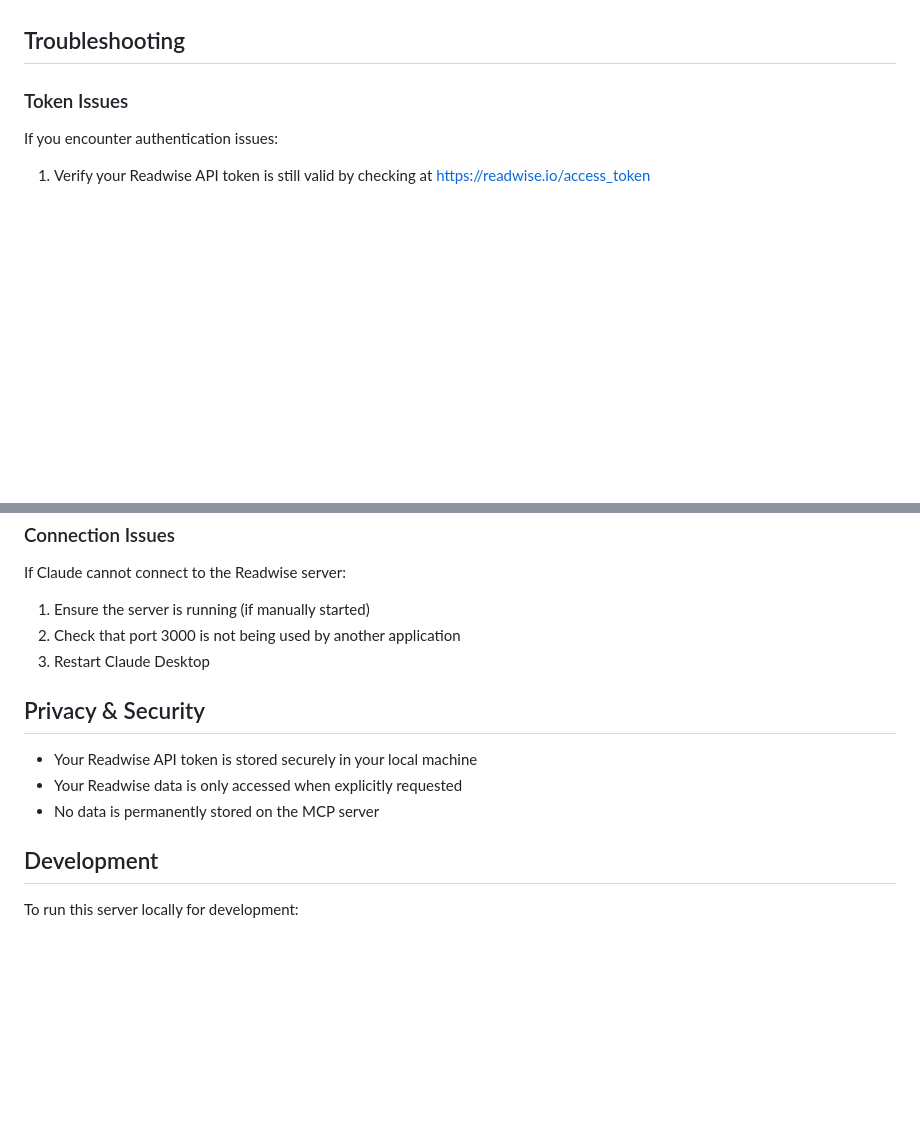
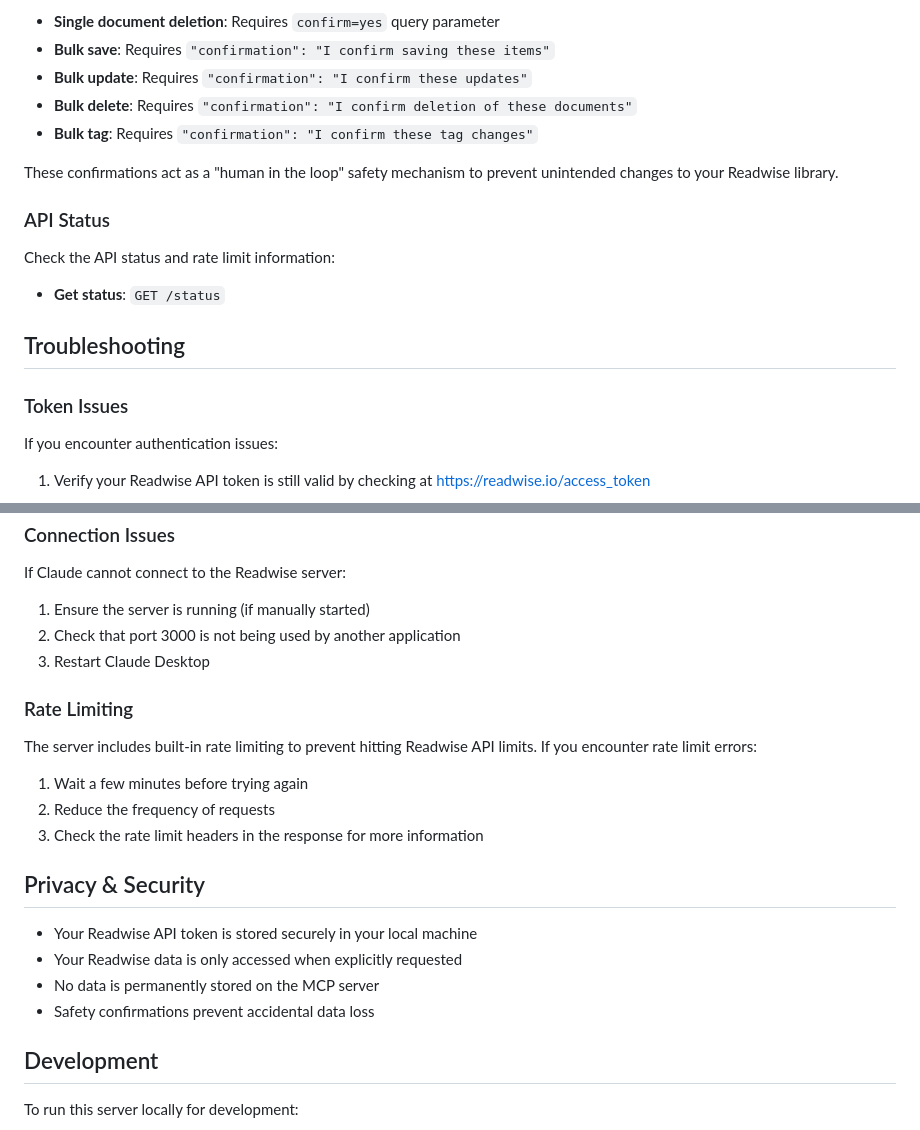
Before and after one commit to IAmAlexander/readwise-mcp, a Markdown page: README.md, 2 parts joined by grey strips. Rendered like a GitHub page; blank space fills up the shorter version.

Commit message:
Update README with documentation for new features and safety confirmations

```diff
--- a/README.md
+++ b/README.md
@@ -92,3 +237,16 @@ Once connected to Claude, unleash your Readwise knowledge with questions like:
+- **Single document deletion**: Requires `confirm=yes` query parameter
+- **Bulk save**: Requires `"confirmation": "I confirm saving these items"`
+- **Bulk update**: Requires `"confirmation": "I confirm these updates"`
+- **Bulk delete**: Requires `"confirmation": "I confirm deletion of these documents"`
+- **Bulk tag**: Requires `"confirmation": "I confirm these tag changes"`
+
+These confirmations act as a "human in the loop" safety mechanism to prevent unintended changes to your Readwise library.
+
+### API Status
+
+Check the API status and rate limit information:
+
+- **Get status**: `GET /status`
 
 ## Troubleshooting
 
@@ -113,11 +271,20 @@ If Claude cannot connect to the Readwise server:
 2. Check that port 3000 is not being used by another application
 3. Restart Claude Desktop
 
+### Rate Limiting
+
+The server includes built-in rate limiting to prevent hitting Readwise API limits. If you encounter rate limit errors:
+
+1. Wait a few minutes before trying again
+2. Reduce the frequency of requests
+3. Check the rate limit headers in the response for more information
+
 ## Privacy & Security
 
 - Your Readwise API token is stored securely in your local machine
 - Your Readwise data is only accessed when explicitly requested
 - No data is permanently stored on the MCP server
+- Safety confirmations prevent accidental data loss
 
 ## Development
 
```
Also changed, not shown: other parts of README.md (+150 -5 lines).
